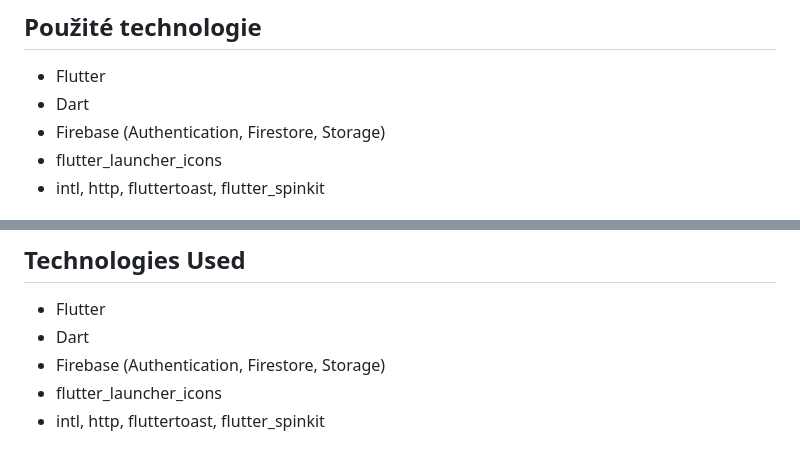
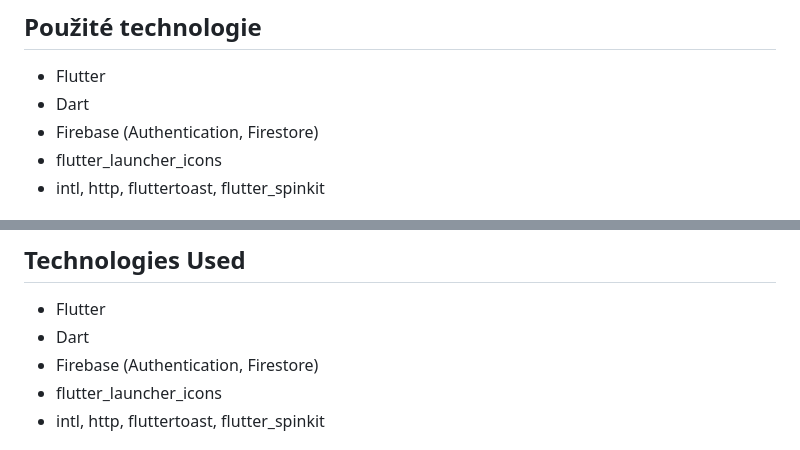
Before and after one commit to Sejlon/Schoolkit-Public, a Markdown page: README.md, 2 parts joined by grey strips. GitHub-like rendering.

```diff
--- a/README.md
+++ b/README.md
@@ -47,7 +47,7 @@ Při vlastním nasazení je třeba tyto soubory vygenerovat pomocí Firebase kon
 
 - Flutter
 - Dart
-- Firebase (Authentication, Firestore, Storage)
+- Firebase (Authentication, Firestore)
 - flutter_launcher_icons
 - intl, http, fluttertoast, flutter_spinkit
 
@@ -106,7 +106,7 @@ To deploy the app yourself, generate these files using Firebase Console.
 ## Technologies Used
 - Flutter
 - Dart
-- Firebase (Authentication, Firestore, Storage)
+- Firebase (Authentication, Firestore)
 - flutter_launcher_icons
 - intl, http, fluttertoast, flutter_spinkit
 
```
